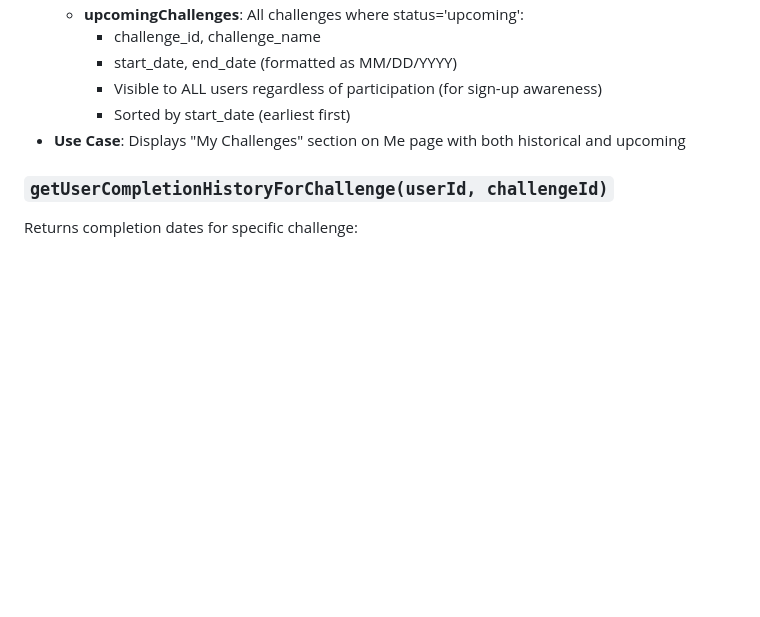
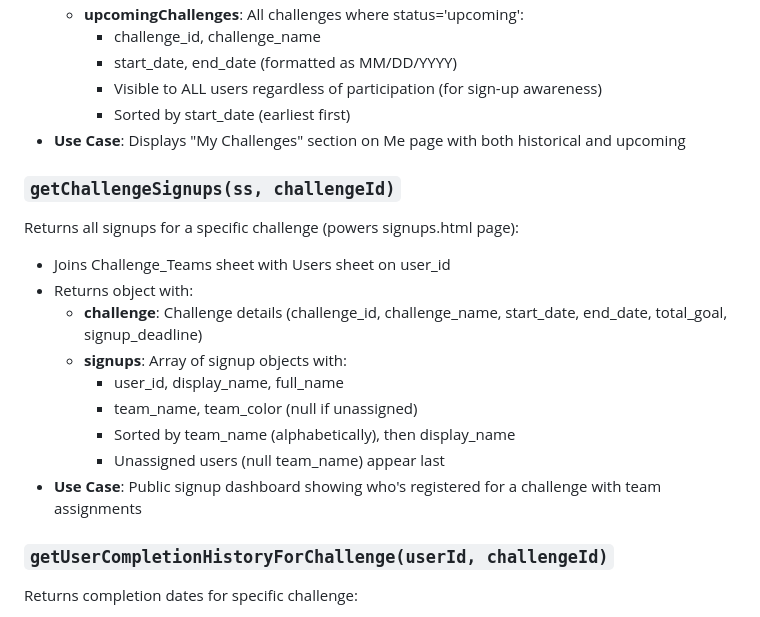
Before and after one commit to martinapt8/a8-workout-app, a Markdown page: Documentation/BACKEND.md, the part around the change. GitHub-like rendering; blank space fills up the shorter version.

```diff
--- a/Documentation/BACKEND.md
+++ b/Documentation/BACKEND.md
@@ -194,6 +194,18 @@ Returns user's challenge history AND upcoming challenges for all users (powers M
     - Sorted by start_date (earliest first)
 - **Use Case**: Displays "My Challenges" section on Me page with both historical and upcoming
 
+### `getChallengeSignups(ss, challengeId)`
+Returns all signups for a specific challenge (powers signups.html page):
+- Joins Challenge_Teams sheet with Users sheet on user_id
+- Returns object with:
+  - **challenge**: Challenge details (challenge_id, challenge_name, start_date, end_date, total_goal, signup_deadline)
+  - **signups**: Array of signup objects with:
+    - user_id, display_name, full_name
+    - team_name, team_color (null if unassigned)
+    - Sorted by team_name (alphabetically), then display_name
+    - Unassigned users (null team_name) appear last
+- **Use Case**: Public signup dashboard showing who's registered for a challenge with team assignments
+
 ### `getUserCompletionHistoryForChallenge(userId, challengeId)`
 Returns completion dates for specific challenge:
 - More specific than `getUserCompletionHistory()`
```
Also changed, not shown: CLAUDE.md (+5 -1 lines), Documentation/FRONTEND_PAGES.md (+73 -2 lines).
